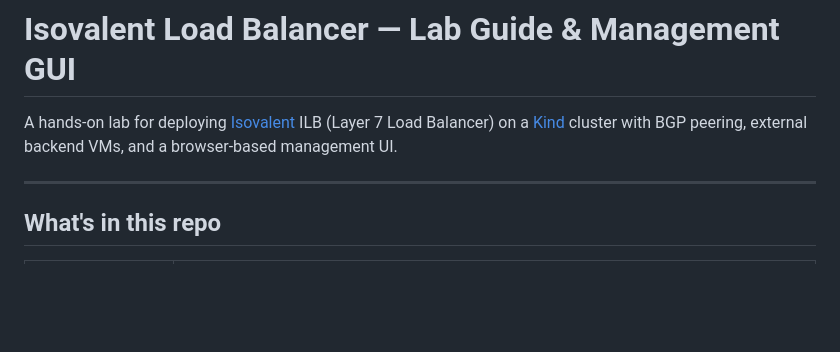
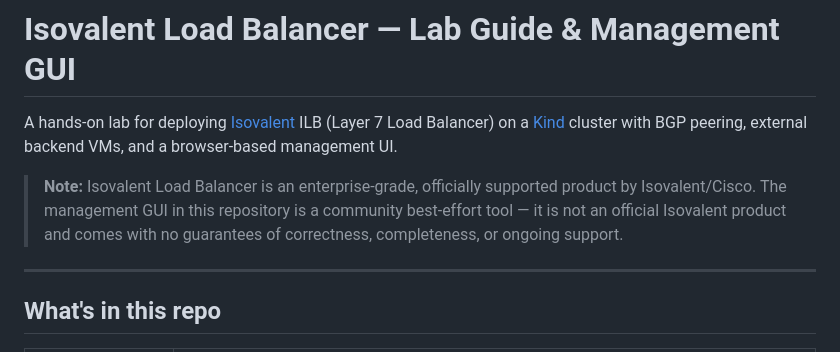
Before and after one commit to chrlic/isovalent-loadbalancer-labs, a Markdown page: README.md, the part around the change. GitHub-like rendering; blank space fills up the shorter version.

Commit message:
Add disclaimer: ILB is official product, GUI is community best-effort
Co-Authored-By: Claude Sonnet 4.6 <noreply@anthropic.com>

```diff
--- a/README.md
+++ b/README.md
@@ -1,6 +1,10 @@
 # Isovalent Load Balancer — Lab Guide & Management GUI
 
 A hands-on lab for deploying [Isovalent](https://isovalent.com/) ILB (Layer 7 Load Balancer) on a [Kind](https://kind.sigs.k8s.io/) cluster with BGP peering, external backend VMs, and a browser-based management UI.
+
+> **Note:** Isovalent Load Balancer is an enterprise-grade, officially supported product by Isovalent/Cisco.
+> The management GUI in this repository is a community best-effort tool — it is not an official Isovalent product
+> and comes with no guarantees of correctness, completeness, or ongoing support.
 
 ---
 
```
Also changed, not shown: lab-guide.md (+4 -0 lines).
